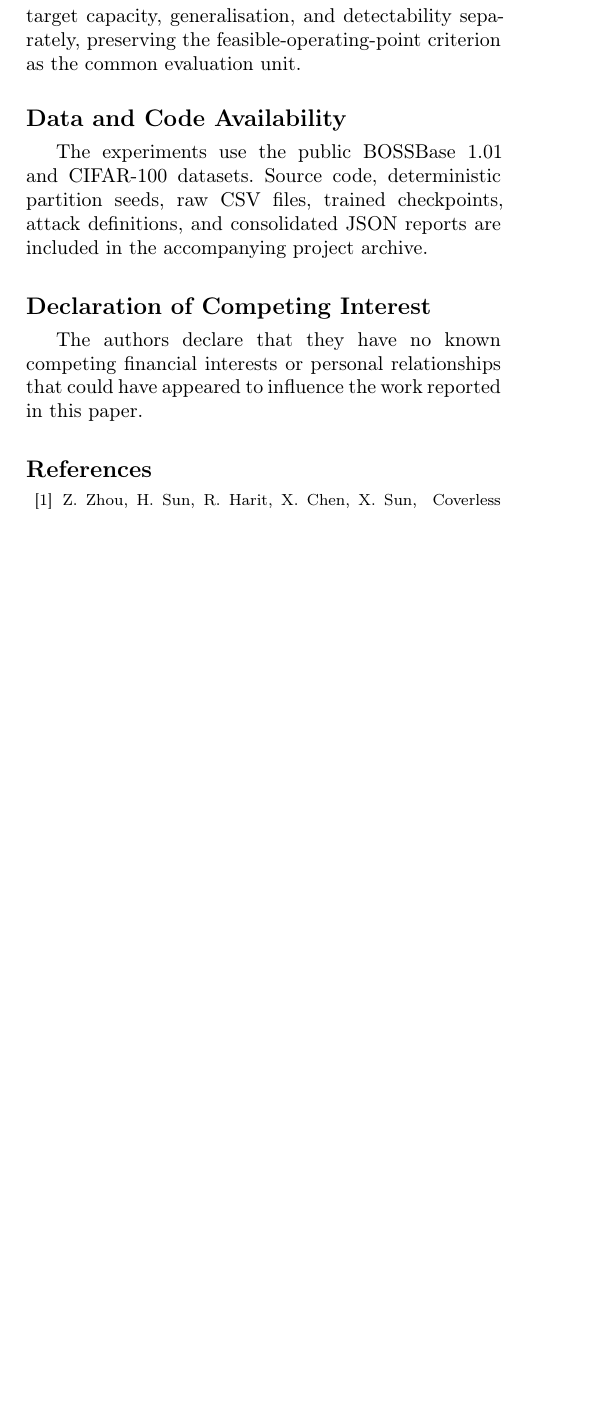
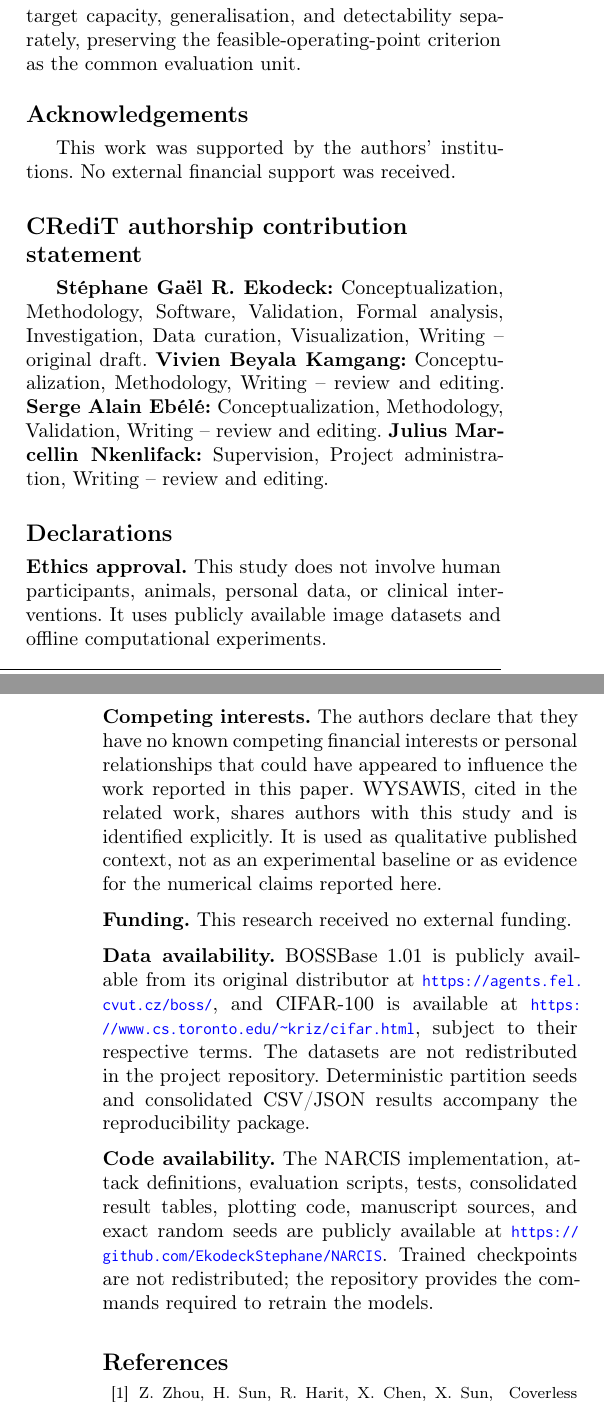
Before and after one commit to EkodeckStephane/NARCIS, a LaTeX paper (paper/NARCIS.tex): part of one column of page 9 of 10 before the commit and two parts of the columns of pages 9 and 10 of 10 after it, the two joined at a grey line, cut so that both start at the same text, the shorter picture padded with empty space. Compiled offline with pdfLaTeX; a LaTeX package or settings file that is missing is left out.

Commit message:
Correct NARCIS authorship credits and declarations

```diff
--- a/paper/NARCIS.tex
+++ b/paper/NARCIS.tex
@@ -42,2 +43,3 @@
 \cormark[1]
 \ead{stephane-gael.ekodeck@facsciences-uy1.cm}
+\credit{Conceptualization, Methodology, Software, Validation, Formal analysis,
@@ -45 +47,5 @@
 
+\author[4,5]{Vivien Beyala Kamgang}[
+  orcid=0000-0002-3644-1866]
+\ead{vivsxx@univ-bertoua.cm}
+\credit{Conceptualization, Methodology, Writing -- review and editing}
@@ -48,3 +52,5 @@
 
-\author[1,2,3]{Serge Alain Eb\'el\'e}[orcid=0000-0001-7036-7068]
-\credit{Conceptualization, methodology, validation, writing -- review and editing}
+\author[1,2,3]{Serge Alain Eb\'el\'e}[
+  orcid=0000-0001-7036-7068]
+\ead{serge-alain.ebele@facsciences-uy1.cm}
+\credit{Conceptualization, Methodology, Validation, Writing -- review and
@@ -51 +58,2 @@
 
+\author[5,4]{Julius Marcellin Nkenlifack}[
@@ -913,18 +927,48 @@ end-to-end CNN detectors and traffic-level features. These extensions target
 capacity, generalisation, and detectability separately, preserving the
 feasible-operating-point criterion as the common evaluation unit.
 
-\section*{Data and Code Availability}
+\section*{Acknowledgements}
+This work was supported by the authors' institutions. No external financial
+support was received.
 
-The experiments use the public BOSSBase 1.01 and CIFAR-100 datasets. Source
-code, deterministic partition seeds, raw CSV files, trained checkpoints,
-attack definitions, and consolidated JSON reports are included in the
-accompanying project archive.
+\printcredits
 
-\section*{Declaration of Competing Interest}
+\section*{Declarations}
+\noindent\textbf{Ethics approval.}
+This study does not involve human participants, animals, personal data, or
+clinical interventions. It uses publicly available image datasets and offline
+computational experiments.
 
+\medskip
+\noindent\textbf{Competing interests.}
 The authors declare that they have no known competing financial interests or
 personal relationships that could have appeared to influence the work
-reported in this paper.
+reported in this paper. WYSAWIS, cited in the related work, shares authors
+with this study and is identified explicitly. It is used as qualitative
+published context, not as an experimental baseline or as evidence for the
+numerical claims reported here.
+
+\medskip
+\noindent\textbf{Funding.}
+This research received no external funding.
+
+\medskip
+\noindent\textbf{Data availability.}
+BOSSBase 1.01 is publicly available from its original distributor at
+\url{https://agents.fel.cvut.cz/boss/}, and CIFAR-100 is available at
+\url{https://www.cs.toronto.edu/~kriz/cifar.html}, subject to their respective
+terms. The datasets are not redistributed in the project repository.
+Deterministic partition seeds and consolidated CSV/JSON results accompany the
+reproducibility package.
+
+\medskip
+\noindent\textbf{Code availability.}
+The NARCIS implementation, attack definitions, evaluation scripts, tests,
+consolidated result tables, plotting code, manuscript sources, and exact
+random seeds are publicly available at
+\url{https://github.com/EkodeckStephane/NARCIS}. Trained checkpoints are not
+redistributed; the repository provides the commands required to retrain the
+models.
 
 \FloatBarrier
 \bibliographystyle{cas-model1-num-names}
```
Also changed, not shown: paper/NARCIS.pdf, paper/NARCIS.tex (48 more changed lines).
